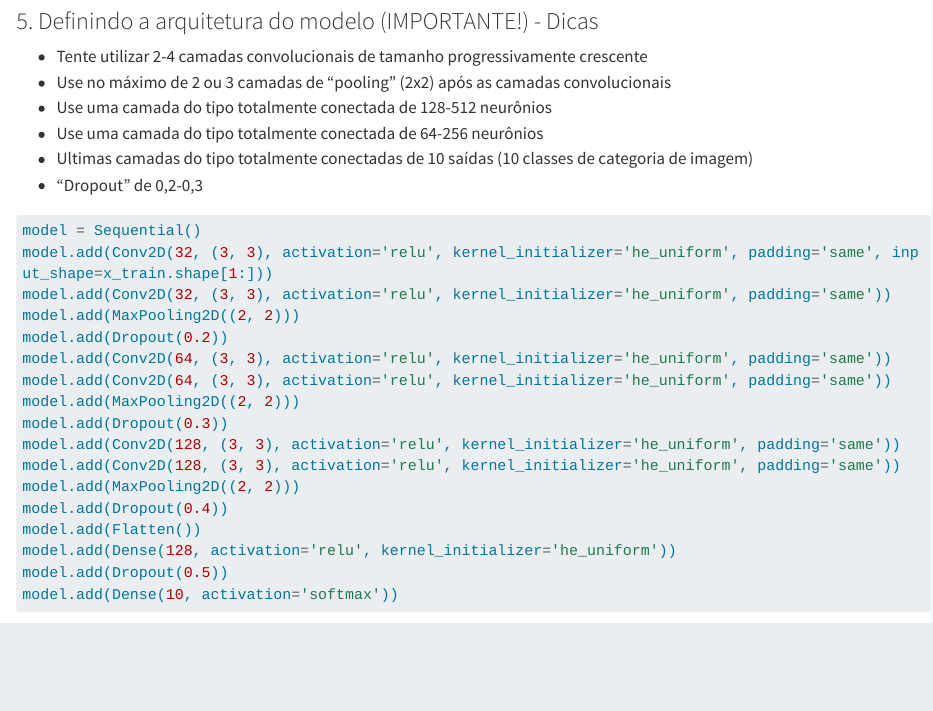
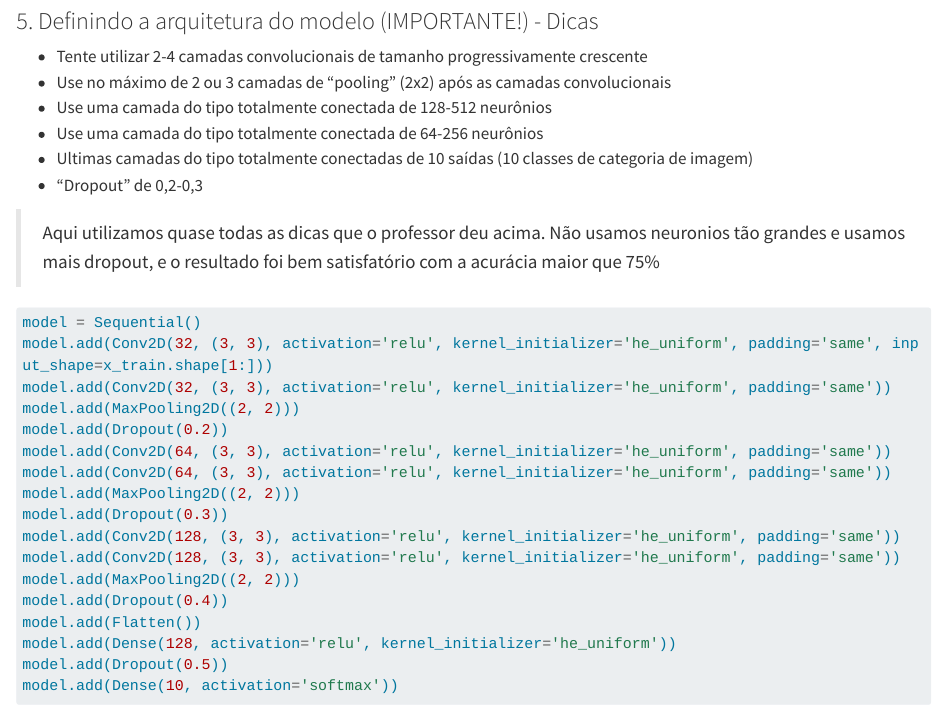
Before and after one commit to MBA-IA-GROUP-A/deep-learning, a Quarto document (ex03/cnn-cifar-10.qmd): the page in a window 1100 px wide, from 2030 px down. Rendered offline with R 4.5, knitr and Pandoc in place of Quarto, with nearby package versions; some code elsewhere in the file could not run offline; long lines of code are wrapped.

Commit message:
Add ex03 comments

````diff
--- a/ex03/cnn-cifar-10.qmd
+++ b/ex03/cnn-cifar-10.qmd
@@ -100,6 +100,8 @@ print(x_valid.shape[0], 'validation samples')
 *   Use uma camada do tipo totalmente conectada de 64-256 neurônios
 *   Ultimas camadas do tipo totalmente conectadas de 10 saídas (10 classes de categoria de imagem)
 *   "Dropout" de 0,2-0,3
+
+> Aqui utilizamos quase todas as dicas que o professor deu acima. Não usamos neuronios tão grandes e usamos mais dropout, e o resultado foi bem satisfatório com a acurácia maior que 75%
 
 ```{python}
 model = Sequential()
````
Also changed, not shown: README.md, 1 other file.
